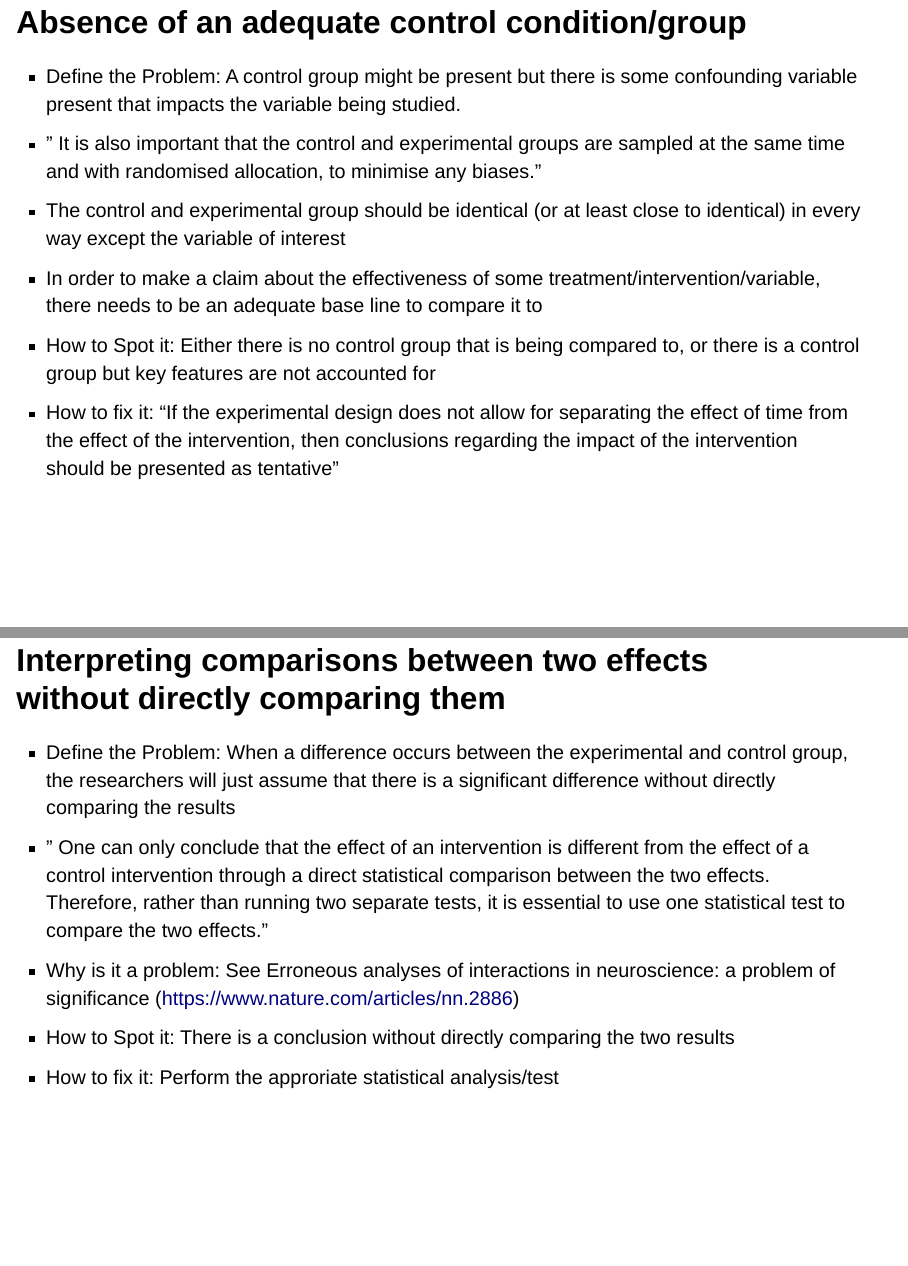
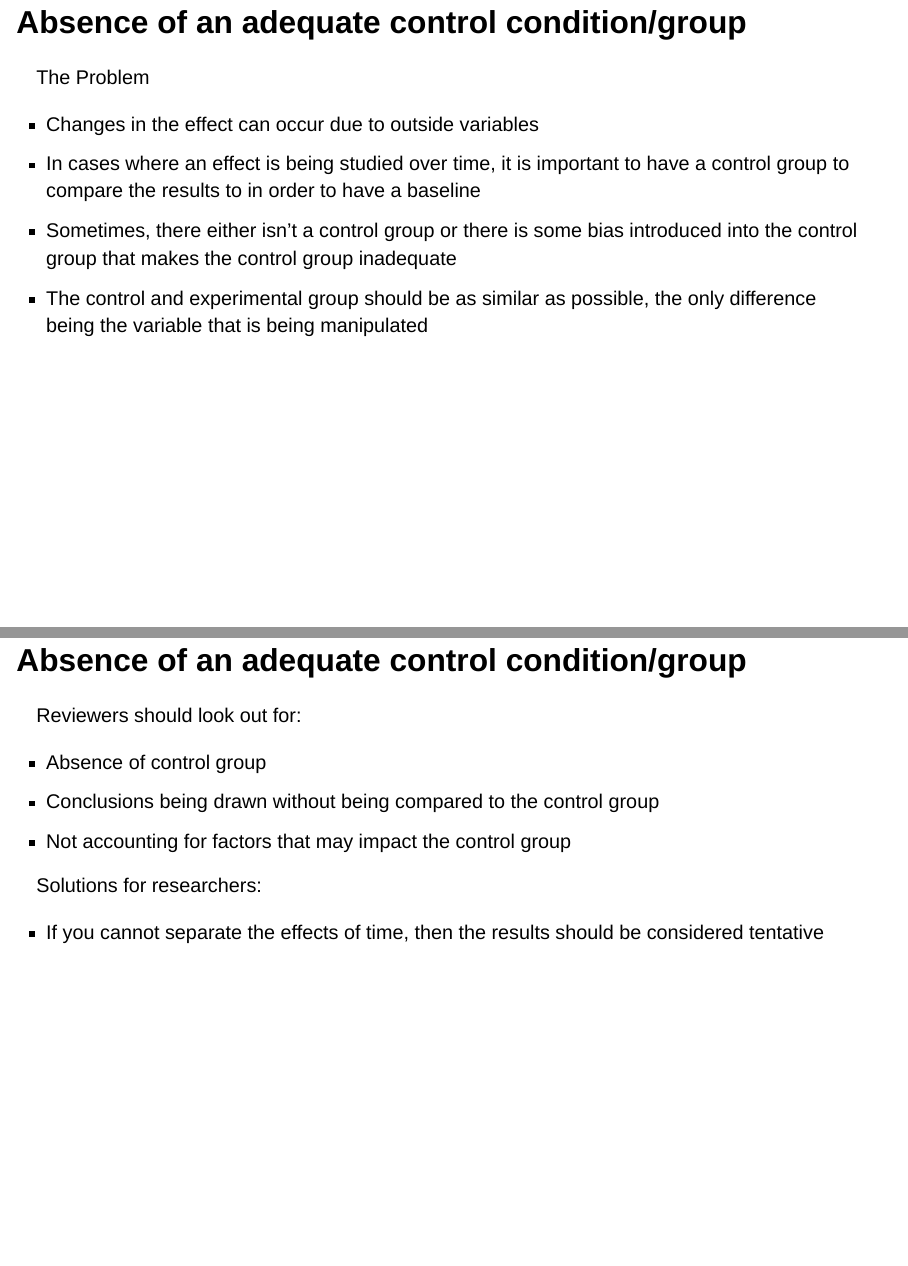
Before and after one commit to sw24f/seminar-presentation-melpd, a Quarto document (presentation.qmd): pages 6 and 7 of 19 before the commit and pages 6 and 7 of 20 after it, joined at a grey line. Rendered offline with R 4.5, knitr and Pandoc in place of Quarto, with nearby package versions; drawn as Slidy slides in place of the format the file asks for.

Commit message:
fixed the first mistake section

```diff
--- a/presentation.qmd
+++ b/presentation.qmd
@@ -36,14 +36,25 @@ since one can impact the other
 
 ## Absence of an adequate control condition/group
 
-- Define the Problem: A control group might be present but there is some confounding variable present that impacts the variable being studied.
-- " It is also important that the control and experimental groups are sampled at the same time and with randomised allocation, to minimise any biases."
-- The control and experimental group should be identical (or at least close to identical) in every way except the variable of interest
-- In order to make a claim about the effectiveness of some treatment/intervention/variable, there needs to be an adequate base line to
-compare it to
-- How to Spot it: Either there is no control group that is being compared to, or there is a control group but key features are not accounted for
-- How to fix it: "If the experimental design does not allow for separating the effect of time from the effect of the intervention, then conclusions regarding the
- impact of the intervention should be presented as tentative"
+The Problem
+
+- Changes in the effect can occur due to outside variables
+- In cases where an effect is being studied over time, it is important to have a control group to compare the results to in order to have a baseline
+- Sometimes, there either isn’t a control group or there is some bias introduced into the control group that makes the control group inadequate
+- The control and experimental group should be as similar as possible, the only difference being the variable that is being manipulated
+
+## Absence of an adequate control condition/group
+
+Reviewers should look out for:
+
+- Absence of control group
+- Conclusions being drawn without being compared to the control group
+- Not accounting for factors that may impact the control group
+
+Solutions for researchers:
+
+- If you cannot separate the effects of time, then the results should be considered tentative
+
 
 ##  Interpreting comparisons between two effects without directly comparing them
 
```
Also changed, not shown: presentation.qmd (2 more changed lines).
